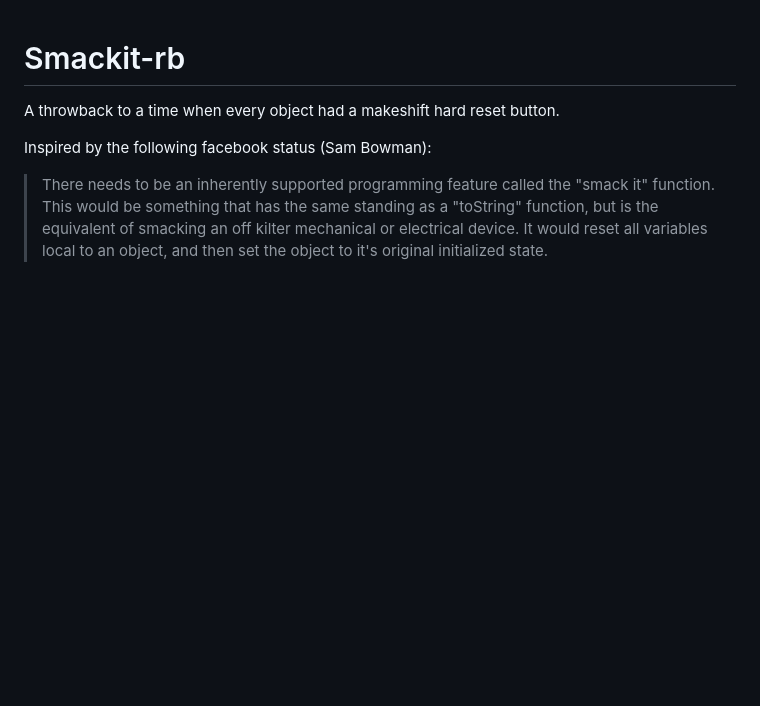
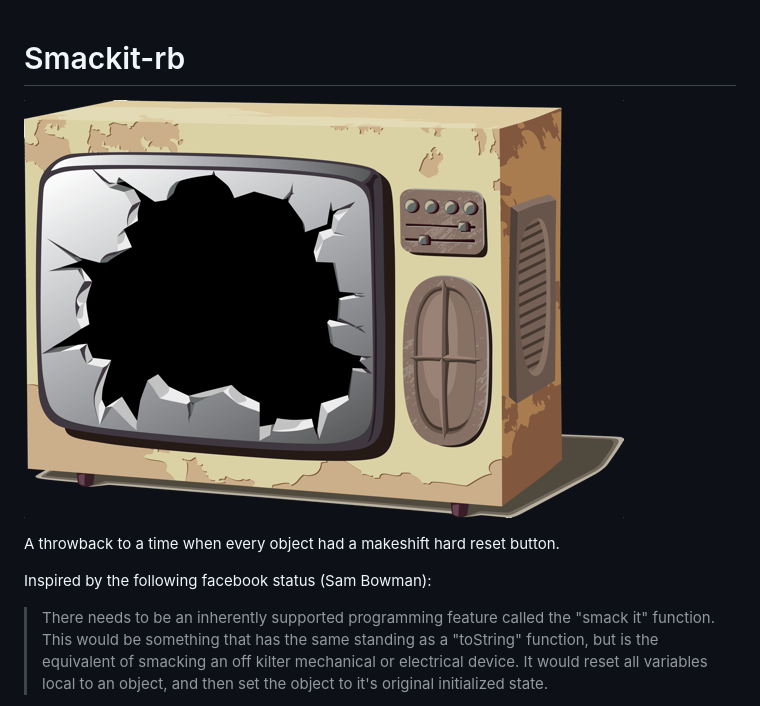
Before and after one commit to philipbjorge/Smackit-rb, a Markdown page: README.md, the part around the change. Drawn GitHub-style; pictures changed too: logo.png (added); blank space fills up the shorter version.

Commit message:
Beautified the README and added my first project logo!

```diff
--- a/README.md
+++ b/README.md
@@ -1,5 +1,6 @@
 Smackit-rb
 ==========
+![smackit logo](logo.png "Smackit")
 
 A throwback to a time when every object had a makeshift hard reset button.
 
```
